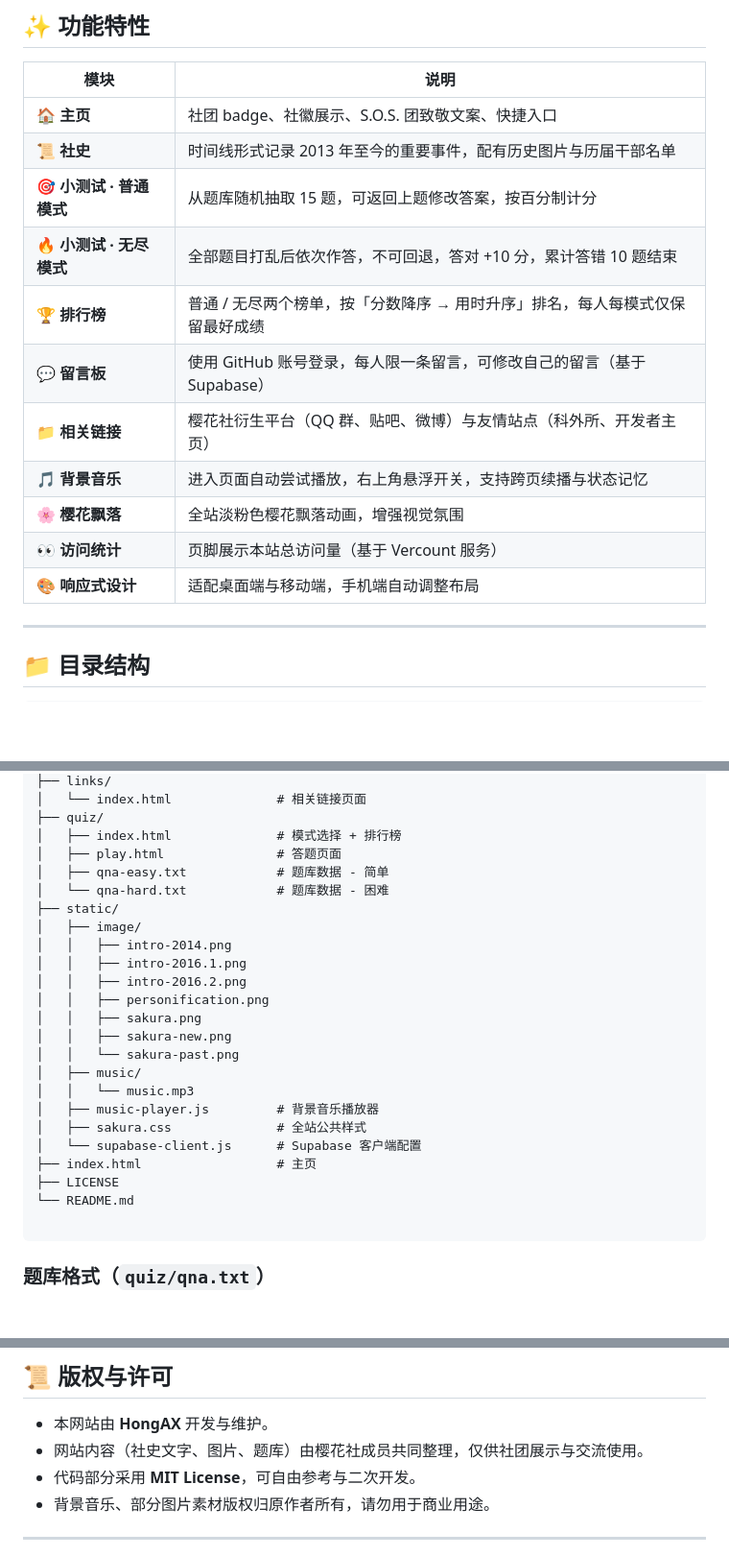
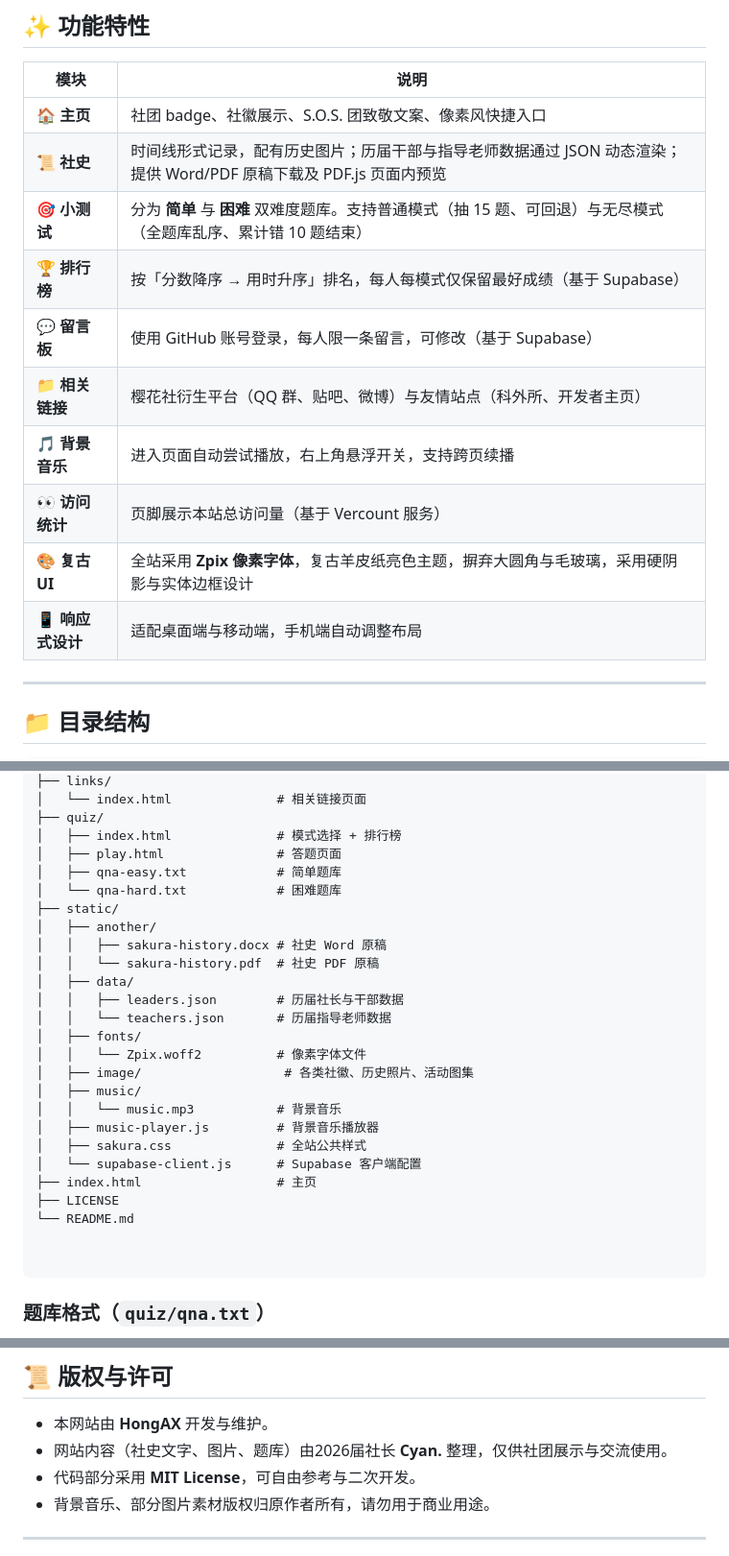
Before and after one commit to HongAXE/sakura, a Markdown page: README.md, 3 parts joined by grey strips. Shown at 96% size. Drawn GitHub-style; blank space fills up the shorter version.

Commit message:
更新 README.md

````diff
--- a/README.md
+++ b/README.md
@@ -20,17 +20,16 @@
 
 | 模块 | 说明 |
 |------|------|
-| 🏠 **主页** | 社团 badge、社徽展示、S.O.S. 团致敬文案、快捷入口 |
-| 📜 **社史** | 时间线形式记录 2013 年至今的重要事件，配有历史图片与历届干部名单 |
-| 🎯 **小测试 · 普通模式** | 从题库随机抽取 15 题，可返回上题修改答案，按百分制计分 |
-| 🔥 **小测试 · 无尽模式** | 全部题目打乱后依次作答，不可回退，答对 +10 分，累计答错 10 题结束 |
-| 🏆 **排行榜** | 普通 / 无尽两个榜单，按「分数降序 → 用时升序」排名，每人每模式仅保留最好成绩 |
-| 💬 **留言板** | 使用 GitHub 账号登录，每人限一条留言，可修改自己的留言（基于 Supabase） |
+| 🏠 **主页** | 社团 badge、社徽展示、S.O.S. 团致敬文案、像素风快捷入口 |
+| 📜 **社史** | 时间线形式记录，配有历史图片；历届干部与指导老师数据通过 JSON 动态渲染；提供 Word/PDF 原稿下载及 PDF.js 页面内预览 |
+| 🎯 **小测试** | 分为 **简单** 与 **困难** 双难度题库。支持普通模式（抽 15 题、可回退）与无尽模式（全题库乱序、累计错 10 题结束） |
+| 🏆 **排行榜** | 按「分数降序 → 用时升序」排名，每人每模式仅保留最好成绩（基于 Supabase） |
+| 💬 **留言板** | 使用 GitHub 账号登录，每人限一条留言，可修改（基于 Supabase） |
 | 📁 **相关链接** | 樱花社衍生平台（QQ 群、贴吧、微博）与友情站点（科外所、开发者主页） |
-| 🎵 **背景音乐** | 进入页面自动尝试播放，右上角悬浮开关，支持跨页续播与状态记忆 |
-| 🌸 **樱花飘落** | 全站淡粉色樱花飘落动画，增强视觉氛围 |
+| 🎵 **背景音乐** | 进入页面自动尝试播放，右上角悬浮开关，支持跨页续播 |
 | 👀 **访问统计** | 页脚展示本站总访问量（基于 Vercount 服务） |
-| 🎨 **响应式设计** | 适配桌面端与移动端，手机端自动调整布局 |
+| 🎨 **复古 UI** | 全站采用 **Zpix 像素字体**，复古羊皮纸亮色主题，摒弃大圆角与毛玻璃，采用硬阴影与实体边框设计 |
+| 📱 **响应式设计** | 适配桌面端与移动端，手机端自动调整布局 |
 
 ---
 
@@ -48,25 +47,27 @@ Sakura/
 ├── quiz/
 │   ├── index.html              # 模式选择 + 排行榜
 │   ├── play.html               # 答题页面
-│   ├── qna-easy.txt            # 题库数据 - 简单
-│   └── qna-hard.txt            # 题库数据 - 困难
+│   ├── qna-easy.txt            # 简单题库
+│   └── qna-hard.txt            # 困难题库
 ├── static/
-│   ├── image/
-│   │   ├── intro-2014.png
-│   │   ├── intro-2016.1.png
-│   │   ├── intro-2016.2.png
-│   │   ├── personification.png
-│   │   ├── sakura.png
-│   │   ├── sakura-new.png
-│   │   └── sakura-past.png
+│   ├── another/
+│   │   ├── sakura-history.docx # 社史 Word 原稿
+│   │   └── sakura-history.pdf  # 社史 PDF 原稿
+│   ├── data/
+│   │   ├── leaders.json        # 历届社长与干部数据
+│   │   └── teachers.json       # 历届指导老师数据
+│   ├── fonts/
+│   │   └── Zpix.woff2          # 像素字体文件
+│   ├── image/                   # 各类社徽、历史照片、活动图集
 │   ├── music/
-│   │   └── music.mp3
+│   │   └── music.mp3           # 背景音乐
 │   ├── music-player.js         # 背景音乐播放器
 │   ├── sakura.css              # 全站公共样式
 │   └── supabase-client.js      # Supabase 客户端配置
 ├── index.html                  # 主页
 ├── LICENSE
 └── README.md
+
 
 ```
 
@@ -113,7 +114,7 @@ Sakura/
 ## 📜 版权与许可
 
 - 本网站由 **HongAX** 开发与维护。
-- 网站内容（社史文字、图片、题库）由樱花社成员共同整理，仅供社团展示与交流使用。
+- 网站内容（社史文字、图片、题库）由2026届社长 **Cyan.** 整理，仅供社团展示与交流使用。
 - 代码部分采用 **MIT License**，可自由参考与二次开发。
 - 背景音乐、部分图片素材版权归原作者所有，请勿用于商业用途。
 
````
